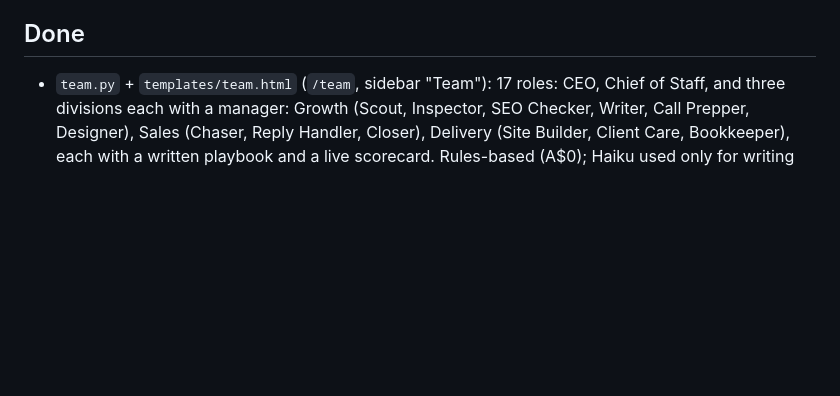
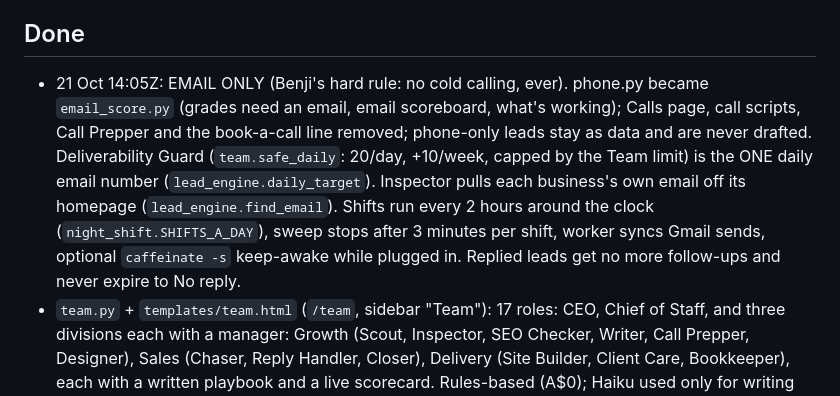
Before and after one commit to wombat9595-png/AgencyOS, a Markdown page: WHERE_WE_RE_UP_TO.md, the part around the change. GitHub-like rendering; blank space fills up the shorter version.

Commit message:
Notes: email only and around the clock
Co-Authored-By: Claude Opus 5.5 (1M context) <noreply@anthropic.com>
Claude-Session: https://claude.ai/code/session_01FUYkgdJ8moWjqAC758XKDb

```diff
--- a/WHERE_WE_RE_UP_TO.md
+++ b/WHERE_WE_RE_UP_TO.md
@@ -3,6 +3,7 @@
 Built on top of `claude/project-thread-4zj0lw` (PR #9, VIP upgrades), which is NOT yet installed on the Mac. Benji asked (21 Oct 2026) for a real org chart that pumps out drafts, agents he can teach, an ALL-of-Australia lead sweep starting with Sydney (he was clear: Australia-wide, not Sydney-wide), Airtasker, and phone notifications plus AgencyOS on his phone. Nothing here sends, charges or publishes.
 
 ## Done
+- 21 Oct 14:05Z: EMAIL ONLY (Benji's hard rule: no cold calling, ever). phone.py became `email_score.py` (grades need an email, email scoreboard, what's working); Calls page, call scripts, Call Prepper and the book-a-call line removed; phone-only leads stay as data and are never drafted. Deliverability Guard (`team.safe_daily`: 20/day, +10/week, capped by the Team limit) is the ONE daily email number (`lead_engine.daily_target`). Inspector pulls each business's own email off its homepage (`lead_engine.find_email`). Shifts run every 2 hours around the clock (`night_shift.SHIFTS_A_DAY`), sweep stops after 3 minutes per shift, worker syncs Gmail sends, optional `caffeinate -s` keep-awake while plugged in. Replied leads get no more follow-ups and never expire to No reply.
 - `team.py` + `templates/team.html` (`/team`, sidebar "Team"): 17 roles: CEO, Chief of Staff, and three divisions each with a manager: Growth (Scout, Inspector, SEO Checker, Writer, Call Prepper, Designer), Sales (Chaser, Reply Handler, Closer), Delivery (Site Builder, Client Care, Bookkeeper), each with a written playbook and a live scorecard. Rules-based (A$0); Haiku used only for writing and the CEO's second opinion when switched on.
 - CEO review (`team.ceo_review`, run at the end of every night shift): playbook check + Benji's "never use" words; AI drafts that fail are swapped for the rules draft; with Haiku on the CEO can ask the Writer for one rewrite. `prospects.ceo_status` = ready / held / redo; held and redo drafts stay out of the queue.
 - Teaching: lessons per agent (`team_lessons`), every yes/edit/no stored (`team_feedback`, hooked into the approve action and a new `redo` action with a reason). The same no-reason 3 times becomes a standing rule ("too long" switches the rules Writer to a short first email; "not a fit" x3 for a trade stops drafting that trade). `team.coaching` feeds lessons, learned rules and Benji-edited approved emails (business name masked) into the Haiku brief.
```
